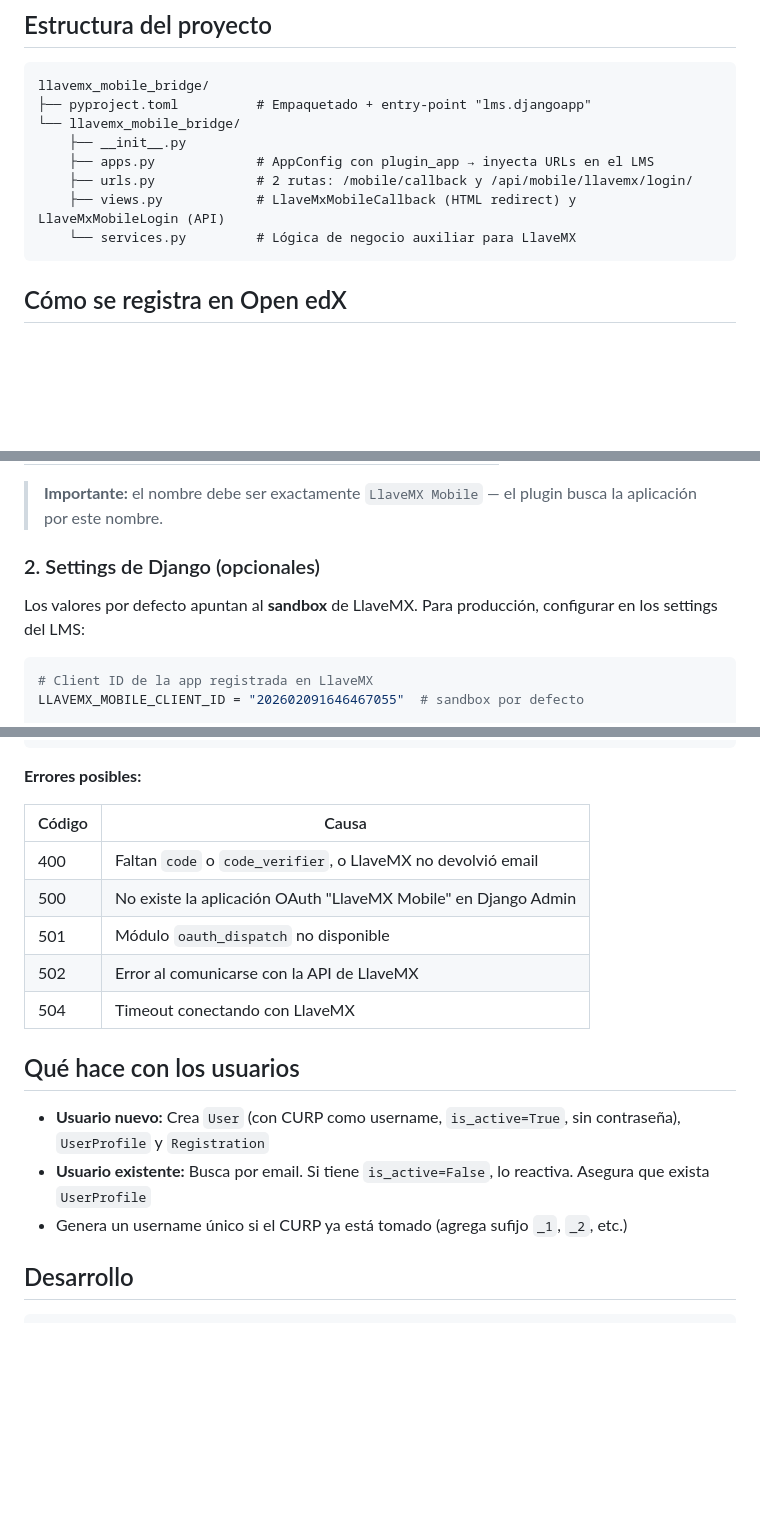
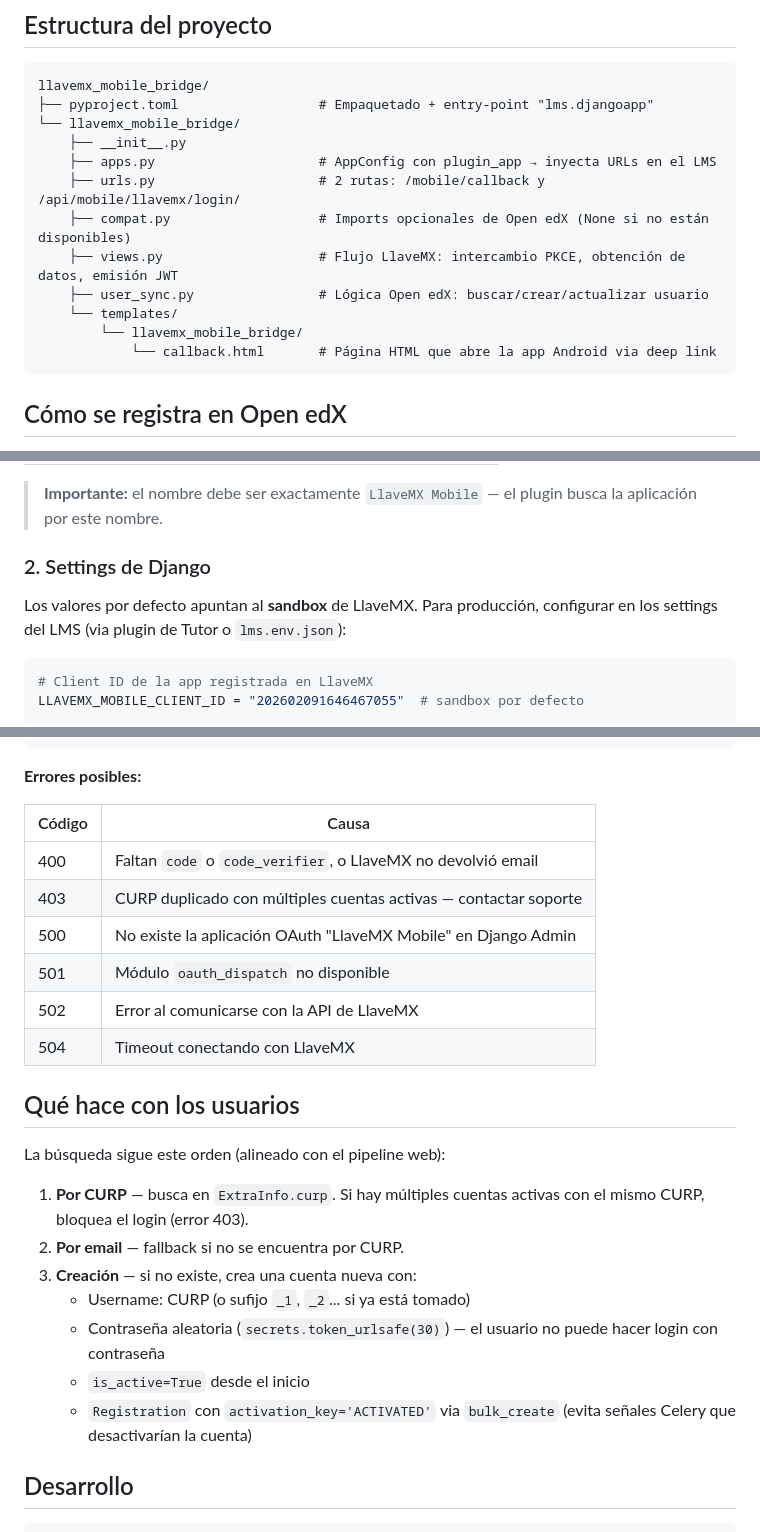
Before and after one commit to XxjhonWalkerxX/llavemx_mobile_bridge, a Markdown page: README.md, 3 parts joined by grey strips. Rendered like a GitHub page; blank space fills up the shorter version.

Commit message:
refactor: Update project structure in README with new files and descriptions

````diff
--- a/README.md
+++ b/README.md
@@ -47,13 +47,17 @@ App Android             Navegador             LlaveMX API            Este plugin
 
 ```
 llavemx_mobile_bridge/
-├── pyproject.toml          # Empaquetado + entry-point "lms.djangoapp"
+├── pyproject.toml                  # Empaquetado + entry-point "lms.djangoapp"
 └── llavemx_mobile_bridge/
     ├── __init__.py
-    ├── apps.py             # AppConfig con plugin_app → inyecta URLs en el LMS
-    ├── urls.py             # 2 rutas: /mobile/callback y /api/mobile/llavemx/login/
-    ├── views.py            # LlaveMxMobileCallback (HTML redirect) y LlaveMxMobileLogin (API)
-    └── services.py         # Lógica de negocio auxiliar para LlaveMX
+    ├── apps.py                     # AppConfig con plugin_app → inyecta URLs en el LMS
+    ├── urls.py                     # 2 rutas: /mobile/callback y /api/mobile/llavemx/login/
+    ├── compat.py                   # Imports opcionales de Open edX (None si no están disponibles)
+    ├── views.py                    # Flujo LlaveMX: intercambio PKCE, obtención de datos, emisión JWT
+    ├── user_sync.py                # Lógica Open edX: buscar/crear/actualizar usuario
+    └── templates/
+        └── llavemx_mobile_bridge/
+            └── callback.html       # Página HTML que abre la app Android via deep link
 ```
 
 ## Cómo se registra en Open edX
@@ -98,9 +101,9 @@ Ir a `https://tu-dominio.com/admin/oauth2_provider/application/` y crear:
 
 > **Importante:** el nombre debe ser exactamente `LlaveMX Mobile` — el plugin busca la aplicación por este nombre.
 
-### 2. Settings de Django (opcionales)
+### 2. Settings de Django
 
-Los valores por defecto apuntan al **sandbox** de LlaveMX. Para producción, configurar en los settings del LMS:
+Los valores por defecto apuntan al **sandbox** de LlaveMX. Para producción, configurar en los settings del LMS (via plugin de Tutor o `lms.env.json`):
 
 ```python
 # Client ID de la app registrada en LlaveMX
@@ -164,6 +165,7 @@ Intercambia el código de autorización por un JWT de Open edX.
 | Código | Causa |
 |--------|-------|
 | 400 | Faltan `code` o `code_verifier`, o LlaveMX no devolvió email |
+| 403 | CURP duplicado con múltiples cuentas activas — contactar soporte |
 | 500 | No existe la aplicación OAuth "LlaveMX Mobile" en Django Admin |
 | 501 | Módulo `oauth_dispatch` no disponible |
 | 502 | Error al comunicarse con la API de LlaveMX |
@@ -171,9 +173,15 @@ Intercambia el código de autorización por un JWT de Open edX.
 
 ## Qué hace con los usuarios
 
-- **Usuario nuevo:** Crea `User` (con CURP como username, `is_active=True`, sin contraseña), `UserProfile` y `Registration`
-- **Usuario existente:** Busca por email. Si tiene `is_active=False`, lo reactiva. Asegura que exista `UserProfile`
-- Genera un username único si el CURP ya está tomado (agrega sufijo `_1`, `_2`, etc.)
+La búsqueda sigue este orden (alineado con el pipeline web):
+
+1. **Por CURP** — busca en `ExtraInfo.curp`. Si hay múltiples cuentas activas con el mismo CURP, bloquea el login (error 403).
+2. **Por email** — fallback si no se encuentra por CURP.
+3. **Creación** — si no existe, crea una cuenta nueva con:
+   - Username: CURP (o sufijo `_1`, `_2`... si ya está tomado)
+   - Contraseña aleatoria (`secrets.token_urlsafe(30)`) — el usuario no puede hacer login con contraseña
+   - `is_active=True` desde el inicio
+   - `Registration` con `activation_key='ACTIVATED'` via `bulk_create` (evita señales Celery que desactivarían la cuenta)
 
 ## Desarrollo
 
````
Also changed, not shown: other parts of README.md (+0 -3 lines).
